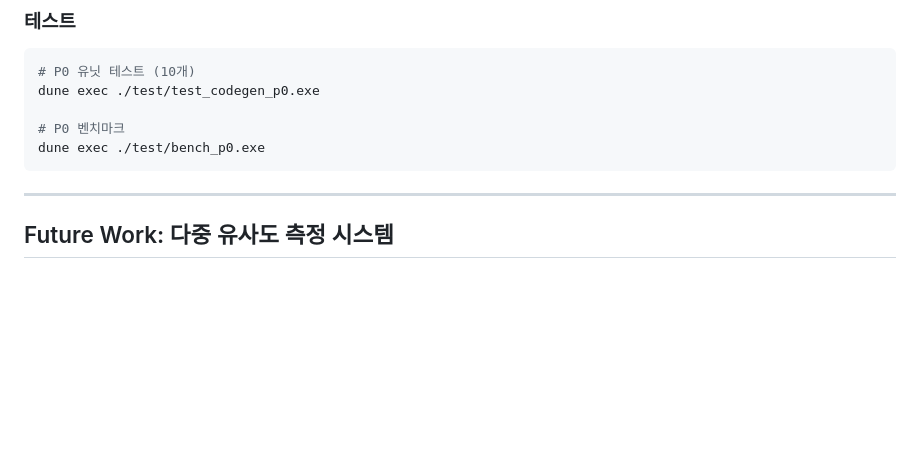
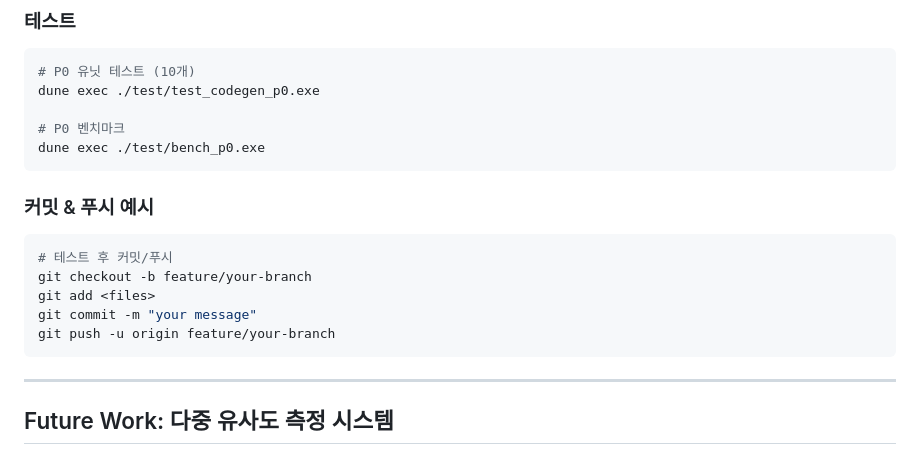
Before and after one commit to jeong-sik/figma-mcp, a Markdown page: README.md, the part around the change. Drawn GitHub-style; blank space fills up the shorter version.

Commit message:
테스트 후 커밋/푸시 예시 추가

````diff
--- a/README.md
+++ b/README.md
@@ -577,6 +577,16 @@ dune exec ./test/test_codegen_p0.exe
 dune exec ./test/bench_p0.exe
 ```
 
+### 커밋 & 푸시 예시
+
+```bash
+# 테스트 후 커밋/푸시
+git checkout -b feature/your-branch
+git add <files>
+git commit -m "your message"
+git push -u origin feature/your-branch
+```
+
 ---
 
 ## Future Work: 다중 유사도 측정 시스템
````
